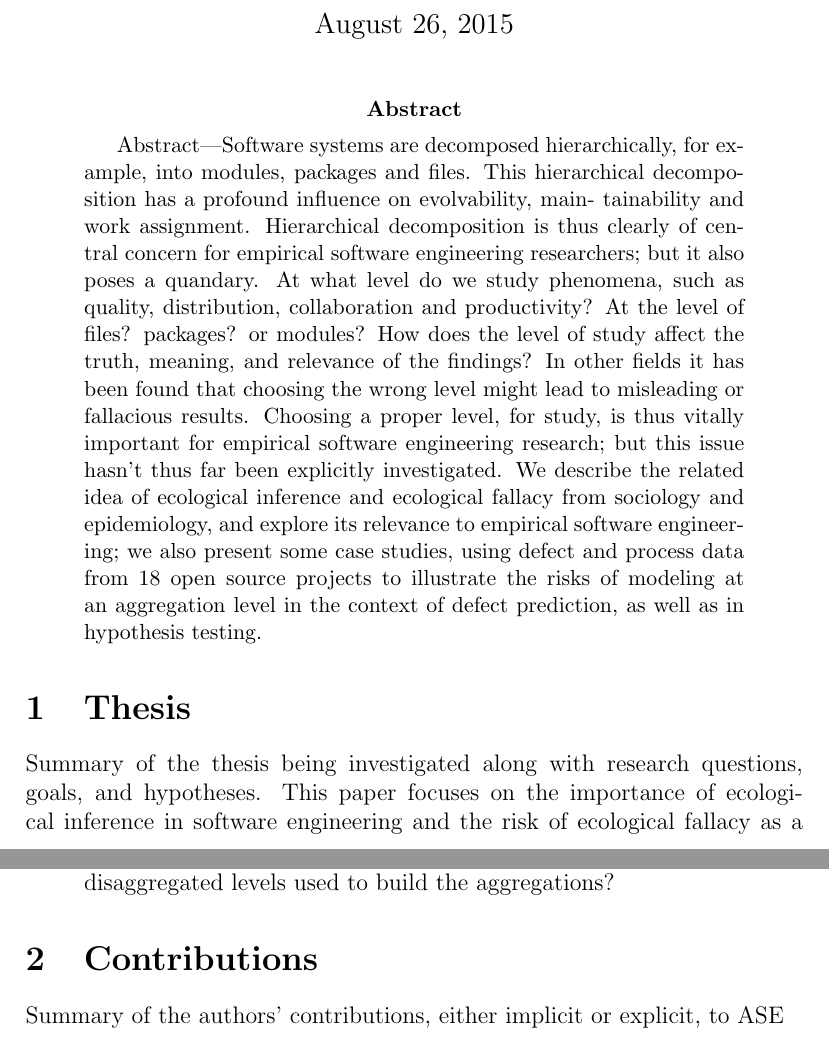
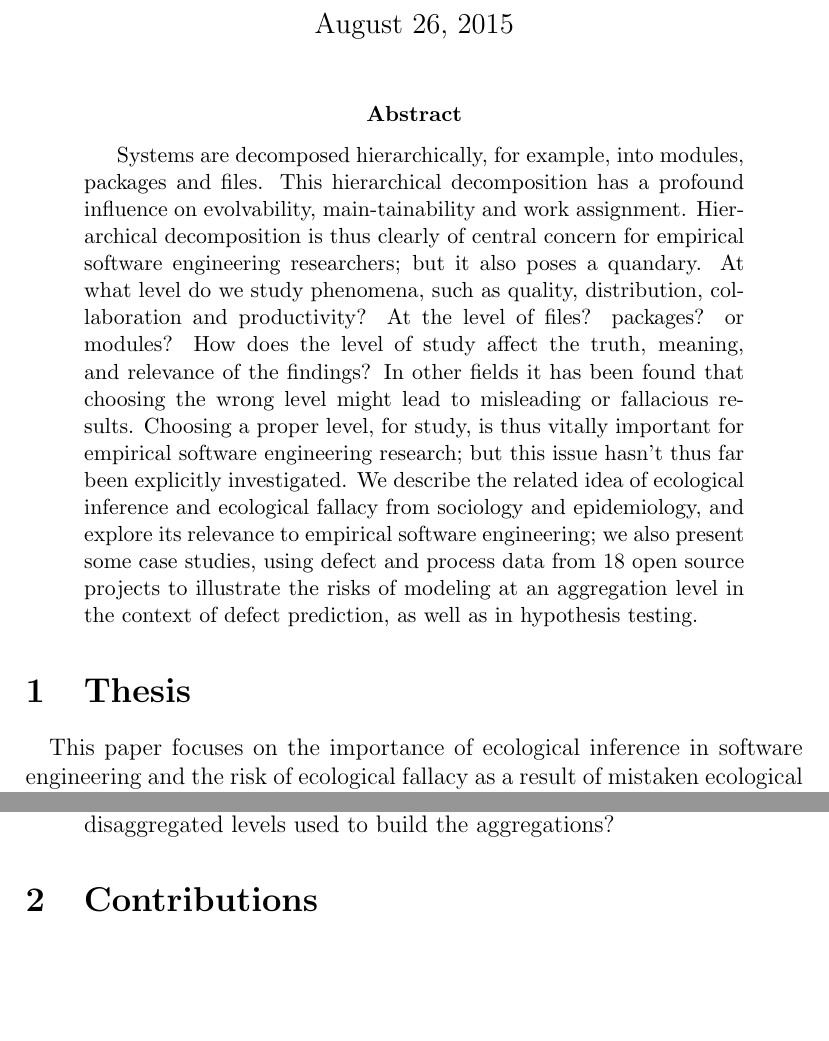
Before and after one commit to akondrahman/59115ASE, a LaTeX paper (hw/read/1/01.tex): two parts of pages 1 and 2 of 6, joined at a grey line, cut so that both start at the same text, the shorter picture padded with empty space. Compiled offline with pdfLaTeX.

Commit message:
Minor changes

```diff
--- a/hw/read/1/01.tex
+++ b/hw/read/1/01.tex
@@ -14,31 +14,17 @@
 \maketitle
 
 \begin{abstract}
-Abstract—Software systems are decomposed hierarchically, for
-example, into modules, packages and files. This hierarchical
-decomposition has a profound influence on evolvability, main-
-tainability and work assignment. Hierarchical decomposition is
-thus clearly of central concern for empirical software engineering
-researchers; but it also poses a quandary. At what level do we
-study phenomena, such as quality, distribution, collaboration and
-productivity? At the level of files? packages? or modules? How
-does the level of study affect the truth, meaning, and relevance
-of the findings? In other fields it has been found that choosing
-the wrong level might lead to misleading or fallacious results.
-Choosing a proper level, for study, is thus vitally important for
-empirical software engineering research; but this issue hasn’t
-thus far been explicitly investigated. We describe the related idea
-of ecological inference and ecological fallacy from sociology and
-epidemiology, and explore its relevance to empirical software
-engineering; we also present some case studies, using defect and
-process data from 18 open source projects to illustrate the risks
-of modeling at an aggregation level in the context of defect
+Systems are decomposed hierarchically, for example, into modules, packages and files. This hierarchical decomposition has a profound influence on evolvability, main-tainability and work assignment. Hierarchical decomposition is
+thus clearly of central concern for empirical software engineering researchers; but it also poses a quandary. At what level do we study phenomena, such as quality, distribution, collaboration and
+productivity? At the level of files? packages? or modules? How does the level of study affect the truth, meaning, and relevance of the findings? In other fields it has been found that choosing
+the wrong level might lead to misleading or fallacious results. Choosing a proper level, for study, is thus vitally important for empirical software engineering research; but this issue hasn’t
+thus far been explicitly investigated. We describe the related idea of ecological inference and ecological fallacy from sociology and epidemiology, and explore its relevance to empirical software
+engineering; we also present some case studies, using defect and process data from 18 open source projects to illustrate the risks of modeling at an aggregation level in the context of defect
 prediction, as well as in hypothesis testing.
 \end{abstract}
 
 \section{Thesis}\label{thesis}
-Summary of the thesis being investigated along with research questions, goals, and hypotheses.
-This paper focuses on the importance of ecological inference in software engineering and the risk of ecological fallacy as a result of mistaken ecological inference. Given that large systems consist of complex software
+\paragraph{}This paper focuses on the importance of ecological inference in software engineering and the risk of ecological fallacy as a result of mistaken ecological inference. Given that large systems consist of complex software
 resulting in hierarchical organization of the systems, the teams and the processes to develop the systems, it becomes important to study the ecological inference
 done at different levels of aggregation and how good the findings hold at other aggregated/dis-aggregated levels. The author emphasizes the importance of selecting the
 right level of aggregation to conduct empirical studies to measure observable outcomes such as quality and productivity. The paper discusses the various risks that accompany the
@@ -57,7 +43,6 @@ paper also discusses the various factors - sample size, zonation and class imbal
 
 
 \section{Contributions}\label{contrib}
-Summary of the authors' contributions, either implicit or explicit, to ASE
 \paragraph{} The authors explore the relevance of ecological inference and ecological fallacy in software engineering. The paper discusses their importance in software engineering and
 what are the risks in using ecological inference in software engineering. The authors further discuss the various factors that contribute to the risk of ecological fallacy - sample size,
 zonation and class imbalance. The authors conduct experiment , involving 18 open source projects in order to study and understand the incidence of ecological inference in these projects.
```
Also changed, not shown: hw/read/1/01.pdf, 3 other files.
